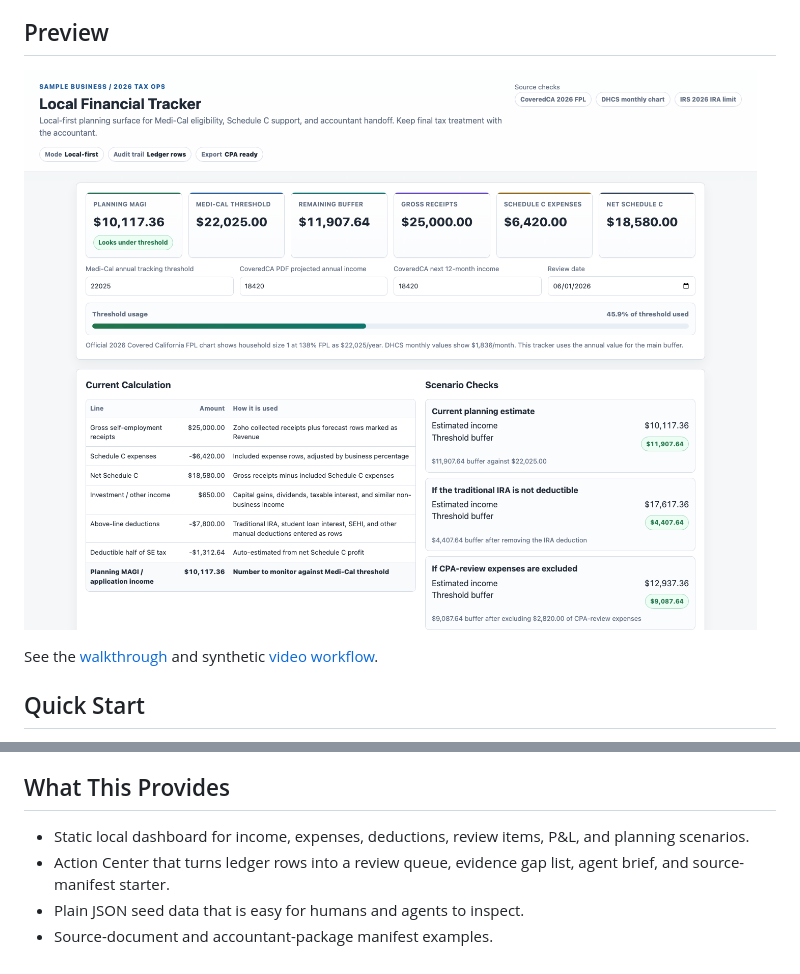
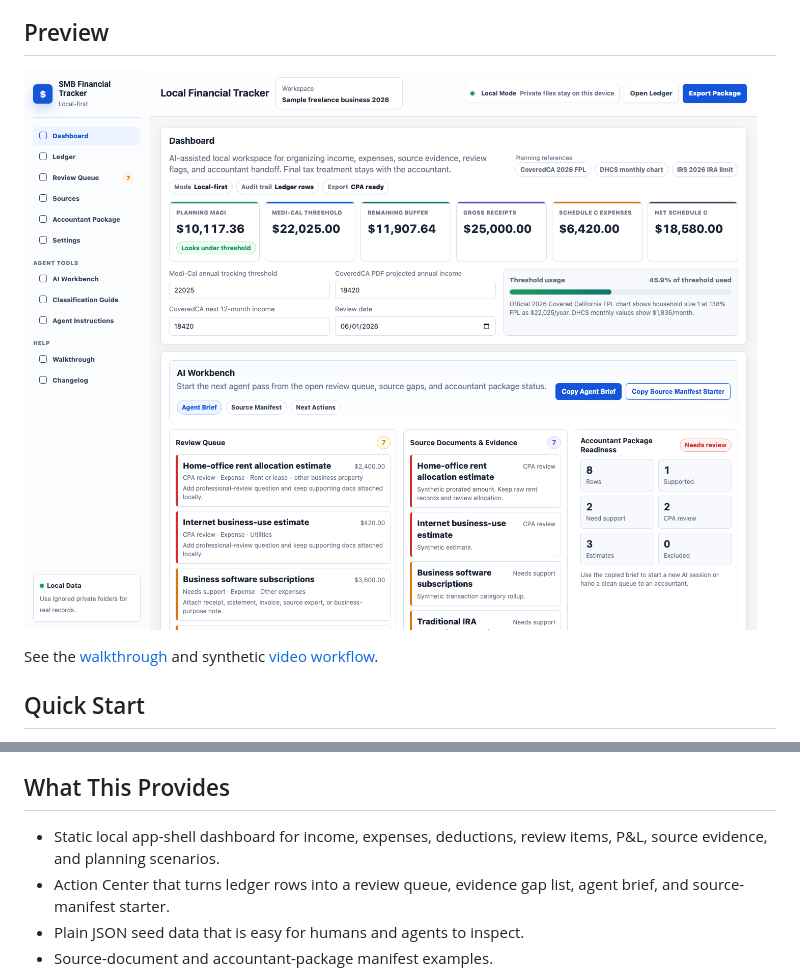
Before and after one commit to XKYLAN-LLC/smb-financial-tracker, a Markdown page: README.md, 2 parts joined by grey strips. GitHub-like rendering; pictures changed too: docs/assets/screenshots/dashboard-overview.png.

Commit message:
Redesign dashboard as app shell workbench

```diff
--- a/README.md
+++ b/README.md
@@ -35,7 +35,7 @@ The UI reads saved browser state first, then falls back to `sample-tracker.seed.
 
 ## What This Provides
 
-- Static local dashboard for income, expenses, deductions, review items, P&L, and planning scenarios.
+- Static local app-shell dashboard for income, expenses, deductions, review items, P&L, source evidence, and planning scenarios.
 - Action Center that turns ledger rows into a review queue, evidence gap list, agent brief, and source-manifest starter.
 - Plain JSON seed data that is easy for humans and agents to inspect.
 - Source-document and accountant-package manifest examples.
```
Also changed, not shown: CHANGELOG.md (+1 -0 lines), docs/walkthrough.md (+1 -1 lines), docs/assets/screenshots/accountant-export.png, docs/assets/screenshots/action-center.png, docs/assets/screenshots/ledger-review.png, 1 other file.
